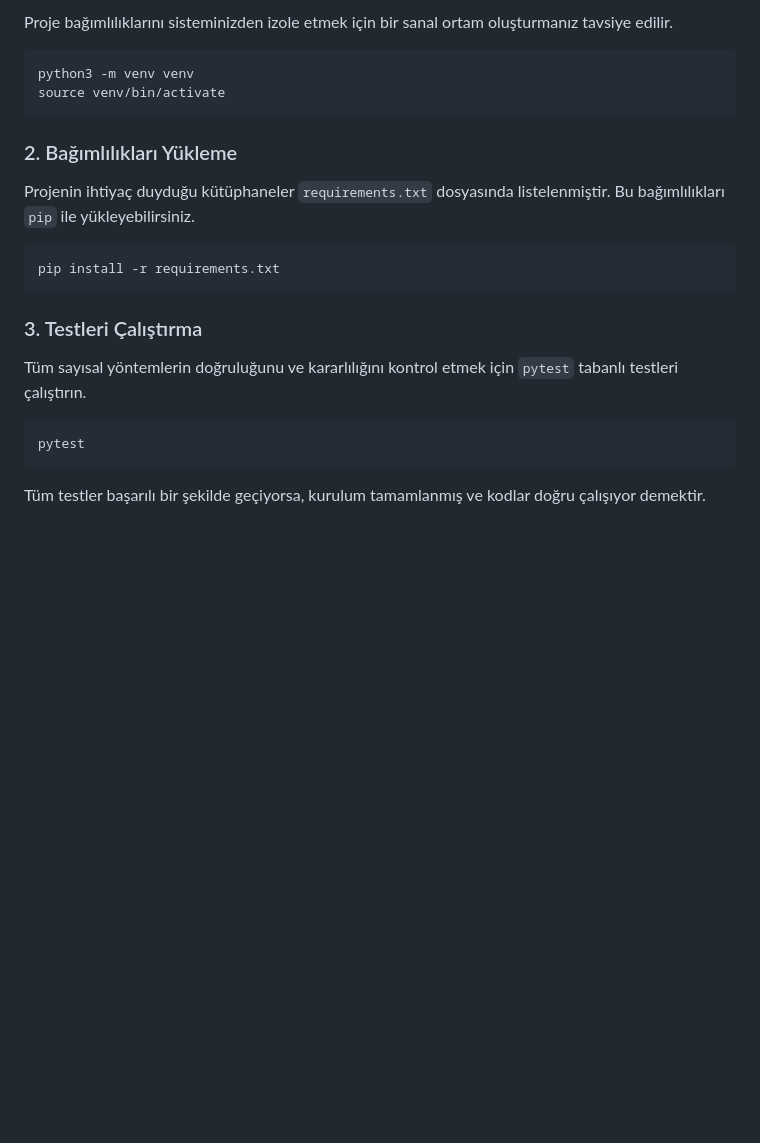
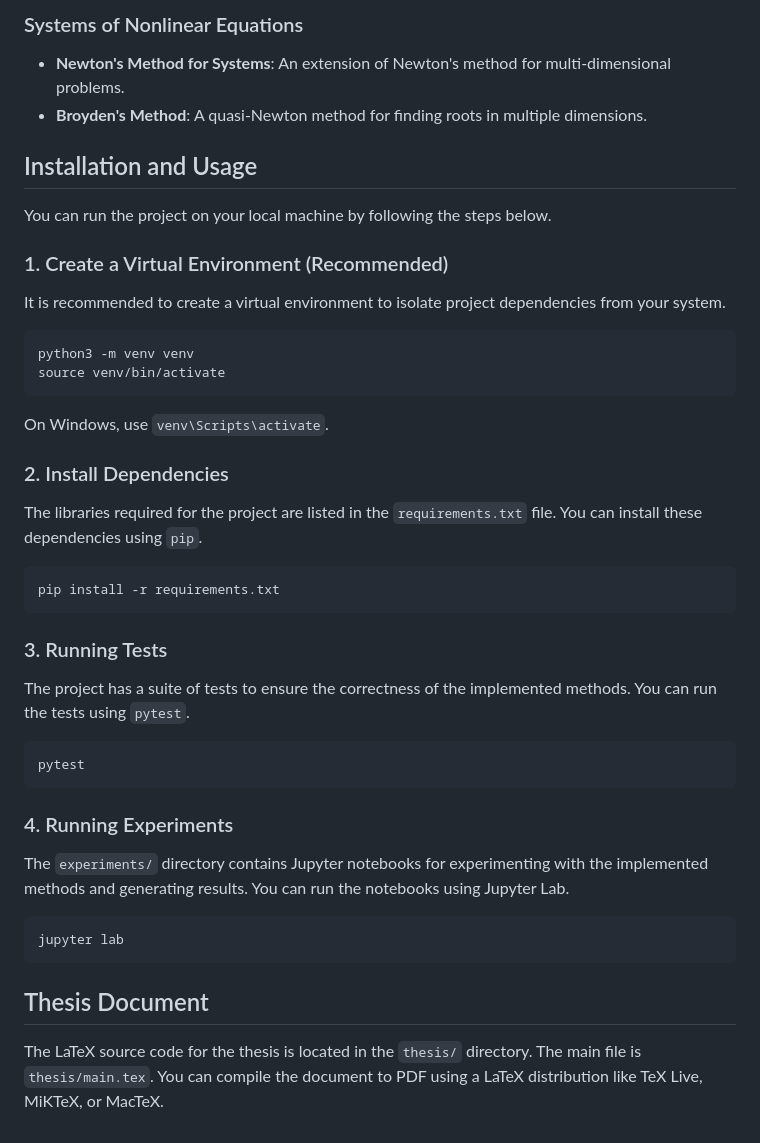
Before and after one commit to serhetgokdemir/thesis, a Markdown page: README.md, the part around one of its changes. Rendered like a GitHub page; blank space fills up the shorter version.

````diff
--- a/README.md
+++ b/README.md
@@ -88,25 +77,46 @@ Projeyi yerel makinenizde çalıştırmak için aşağıdaki adımları izleyebi
 
-Proje bağımlılıklarını sisteminizden izole etmek için bir sanal ortam oluşturmanız tavsiye edilir.
+### Systems of Nonlinear Equations
+- **Newton's Method for Systems**: An extension of Newton's method for multi-dimensional problems.
+- **Broyden's Method**: A quasi-Newton method for finding roots in multiple dimensions.
+
+## Installation and Usage
+
+You can run the project on your local machine by following the steps below.
+
+### 1. Create a Virtual Environment (Recommended)
+
+It is recommended to create a virtual environment to isolate project dependencies from your system.
 
 ```bash
 python3 -m venv venv
 source venv/bin/activate
 ```
+On Windows, use `venv\Scripts\activate`.
 
-### 2. Bağımlılıkları Yükleme
+### 2. Install Dependencies
 
-Projenin ihtiyaç duyduğu kütüphaneler `requirements.txt` dosyasında listelenmiştir. Bu bağımlılıkları `pip` ile yükleyebilirsiniz.
+The libraries required for the project are listed in the `requirements.txt` file. You can install these dependencies using `pip`.
 
 ```bash
 pip install -r requirements.txt
 ```
 
-### 3. Testleri Çalıştırma
+### 3. Running Tests
 
-Tüm sayısal yöntemlerin doğruluğunu ve kararlılığını kontrol etmek için `pytest` tabanlı testleri çalıştırın.
+The project has a suite of tests to ensure the correctness of the implemented methods. You can run the tests using `pytest`.
 
 ```bash
 pytest
 ```
 
-Tüm testler başarılı bir şekilde geçiyorsa, kurulum tamamlanmış ve kodlar doğru çalışıyor demektir.
+### 4. Running Experiments
+
+The `experiments/` directory contains Jupyter notebooks for experimenting with the implemented methods and generating results. You can run the notebooks using Jupyter Lab.
+
+```bash
+jupyter lab
+```
+
+## Thesis Document
+
+The LaTeX source code for the thesis is located in the `thesis/` directory. The main file is `thesis/main.tex`. You can compile the document to PDF using a LaTeX distribution like TeX Live, MiKTeX, or MacTeX.
````
Also changed, not shown: other parts of README.md (+32 -43 lines).
